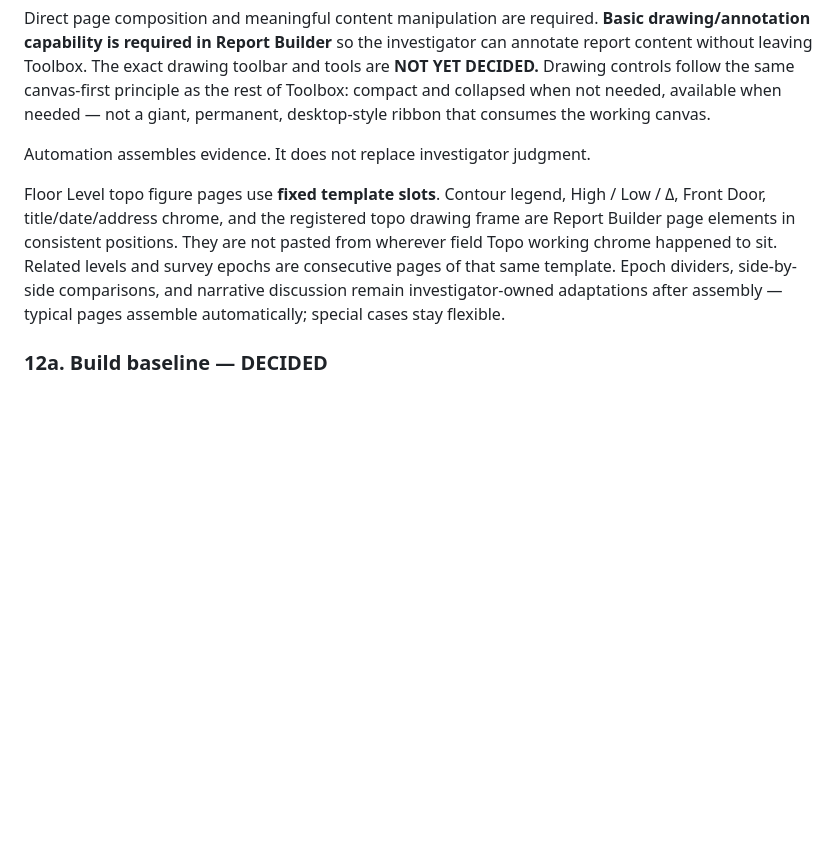
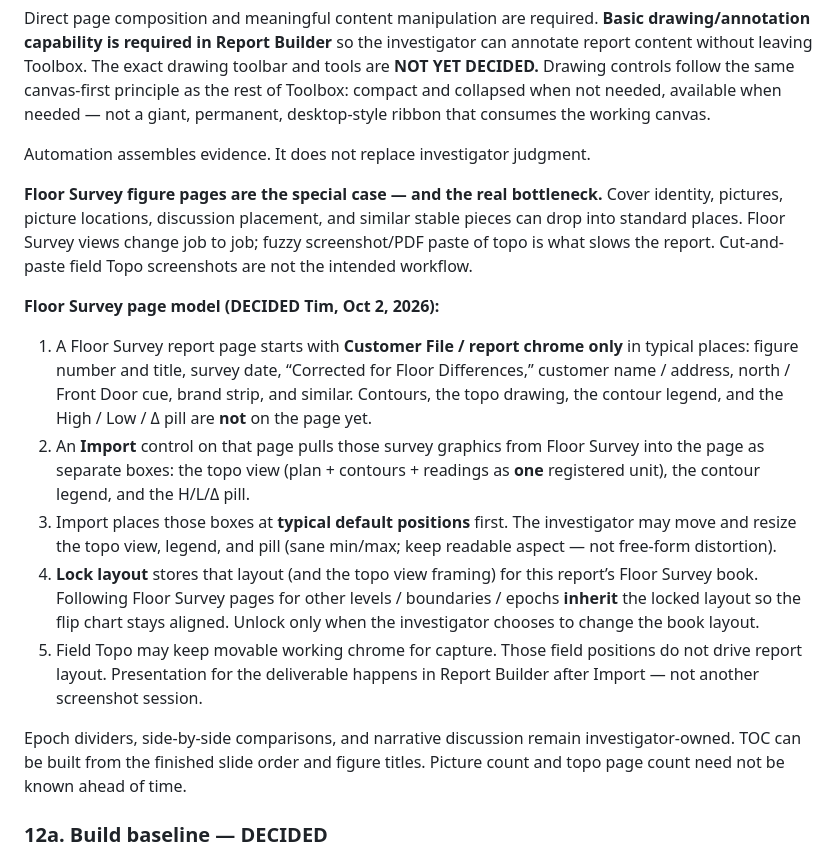
Before and after one commit to tappel003-byte/Toolbox-V3, a Markdown page: VISION.md, the part around the change. Rendered like a GitHub page; blank space fills up the shorter version.

```diff
--- a/VISION.md
+++ b/VISION.md
@@ -323,7 +323,16 @@ Direct page composition and meaningful content manipulation are required. **Basi
 
 Automation assembles evidence. It does not replace investigator judgment.
 
-Floor Level topo figure pages use **fixed template slots**. Contour legend, High / Low / Δ, Front Door, title/date/address chrome, and the registered topo drawing frame are Report Builder page elements in consistent positions. They are not pasted from wherever field Topo working chrome happened to sit. Related levels and survey epochs are consecutive pages of that same template. Epoch dividers, side-by-side comparisons, and narrative discussion remain investigator-owned adaptations after assembly — typical pages assemble automatically; special cases stay flexible.
+**Floor Survey figure pages are the special case — and the real bottleneck.** Cover identity, pictures, picture locations, discussion placement, and similar stable pieces can drop into standard places. Floor Survey views change job to job; fuzzy screenshot/PDF paste of topo is what slows the report. Cut-and-paste field Topo screenshots are not the intended workflow.
+
+**Floor Survey page model (DECIDED Tim, Oct 2, 2026):**
+1. A Floor Survey report page starts with **Customer File / report chrome only** in typical places: figure number and title, survey date, “Corrected for Floor Differences,” customer name / address, north / Front Door cue, brand strip, and similar. Contours, the topo drawing, the contour legend, and the High / Low / Δ pill are **not** on the page yet.
+2. An **Import** control on that page pulls those survey graphics from Floor Survey into the page as separate boxes: the topo view (plan + contours + readings as **one** registered unit), the contour legend, and the H/L/Δ pill.
+3. Import places those boxes at **typical default positions** first. The investigator may move and resize the topo view, legend, and pill (sane min/max; keep readable aspect — not free-form distortion).
+4. **Lock layout** stores that layout (and the topo view framing) for this report’s Floor Survey book. Following Floor Survey pages for other levels / boundaries / epochs **inherit** the locked layout so the flip chart stays aligned. Unlock only when the investigator chooses to change the book layout.
+5. Field Topo may keep movable working chrome for capture. Those field positions do not drive report layout. Presentation for the deliverable happens in Report Builder after Import — not another screenshot session.
+
+Epoch dividers, side-by-side comparisons, and narrative discussion remain investigator-owned. TOC can be built from the finished slide order and figure titles. Picture count and topo page count need not be known ahead of time.
 
 ### 12a. Build baseline — DECIDED
 
```
Also changed, not shown: DECISIONS.md (+10 -5 lines), MILESTONE.md (+2 -0 lines).
